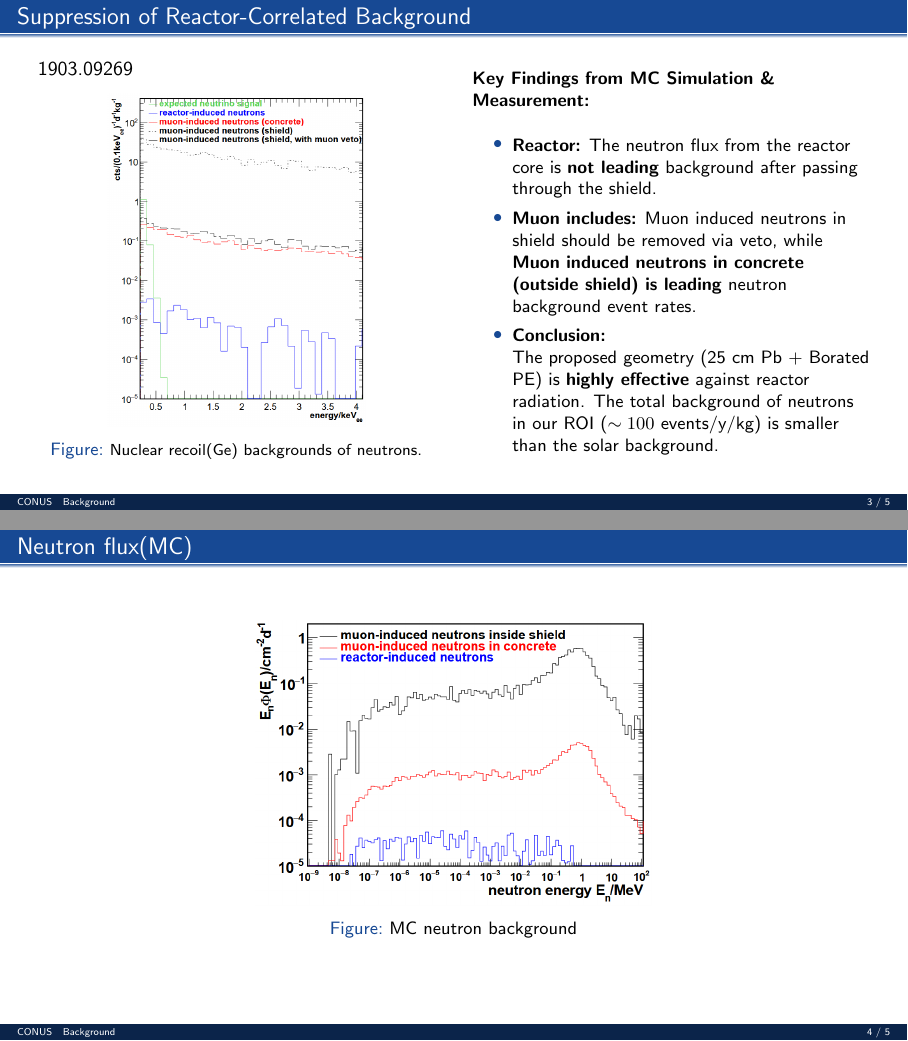
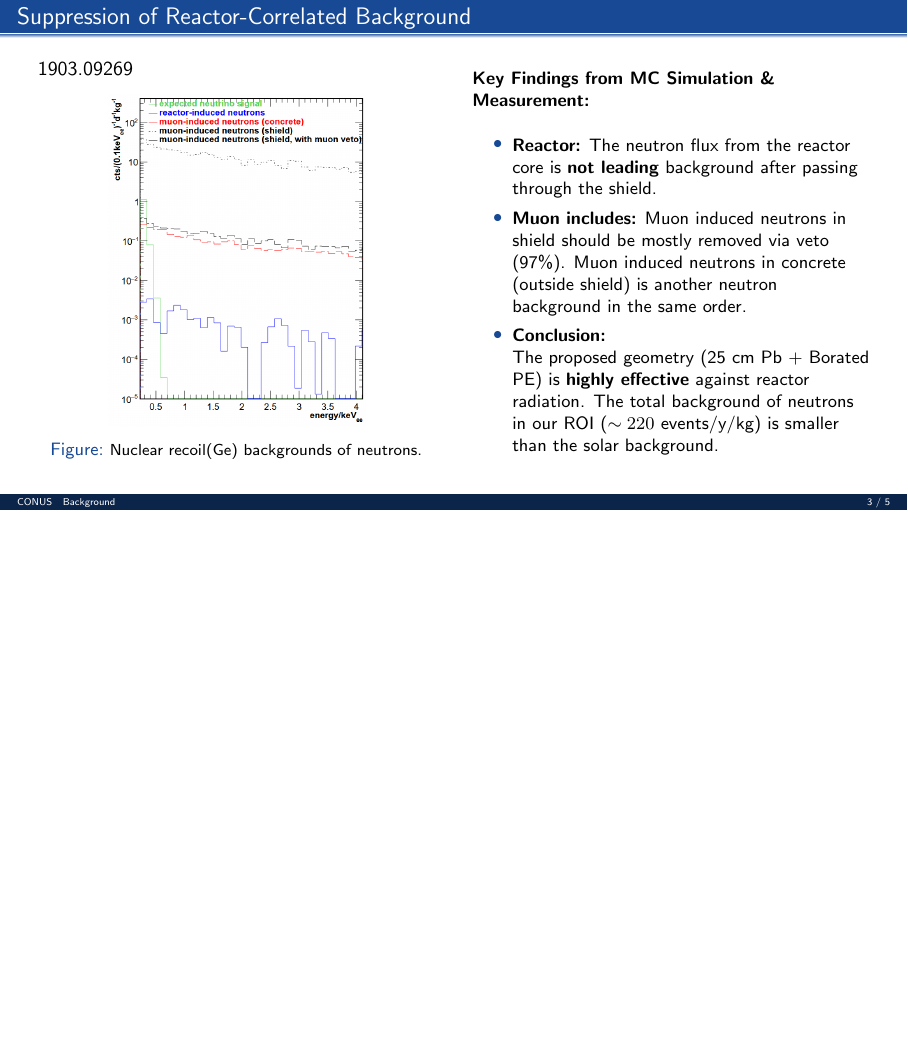
Before and after one commit to zizhengzhou/neutrino-detection, LaTeX slides (show.tex): pages 3 and 4 of 5 before the commit and page 3 of 5 after it, the two joined at a grey line, the shorter picture padded with empty space. Compiled offline with pdfLaTeX.

Commit message:
fix mistake about muon induced neutron

```diff
--- a/show.tex
+++ b/show.tex
@@ -91,11 +91,12 @@
                 The neutron flux from the reactor core is \textbf{not leading} background after passing through the shield.
 
                 \item \textbf{Muon includes:}
-                Muon induced neutrons in shield should be removed via veto, while \textbf{Muon induced neutrons in concrete (outside shield) is leading} neutron background event rates.
+                Muon induced neutrons in shield should be mostly removed via veto  (97\%).
+                Muon induced neutrons in concrete (outside shield) is another neutron background in the same order.
 
                 \item \textbf{Conclusion:} \\
                 The proposed geometry (25 cm Pb + Borated PE) is \textbf{highly effective} against reactor radiation.
-                The total background of neutrons in our ROI ($\sim 100$ events/y/kg) is smaller than the solar background.
+                The total background of neutrons in our ROI ($\sim 220$ events/y/kg) is smaller than the solar background.
 
             \end{itemize}
     \end{columns}
@@ -103,8 +104,8 @@
 
 \begin{frame}{Neutron flux(MC)}
     \begin{figure}
-        \includegraphics[width=0.5\textwidth]{CONUS/component background flux.png}
-        \caption{MC neutron background}
+        \centering
+        \includegraphics[width=0.7\textwidth]{CONUS/component background flux.png}
     \end{figure}
 \end{frame}
 
```
